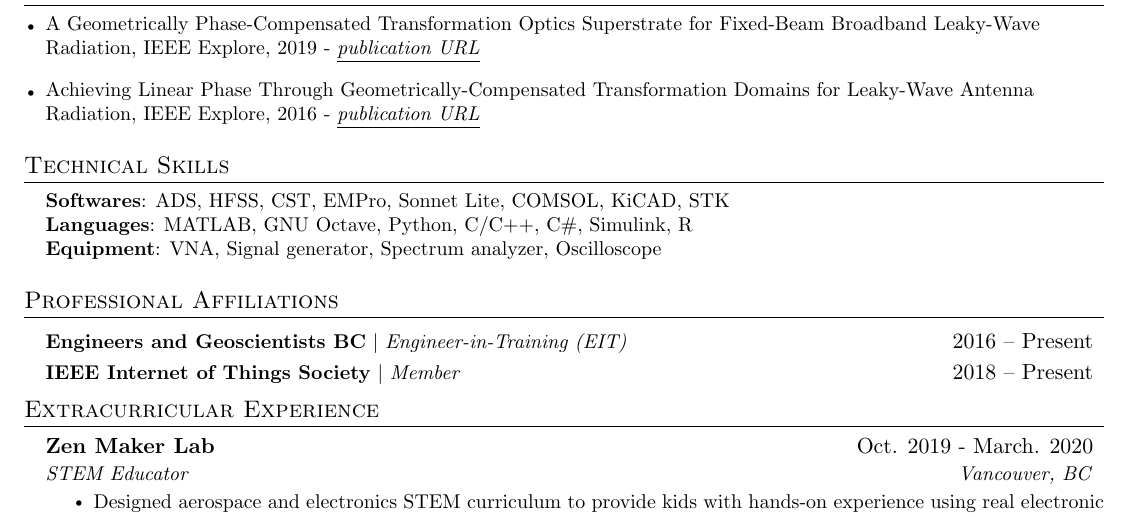
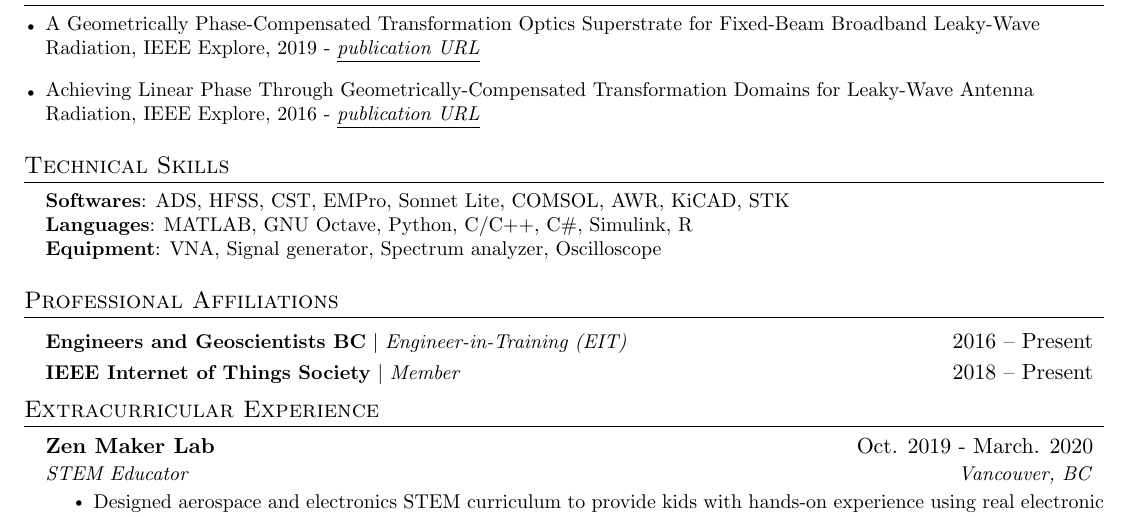
Before and after one commit to roonlafisa/LaTeX-Resume, a LaTeX CV (resume.tex): part of page 2 of 2, cut so that both start at the same text. Compiled offline with pdfLaTeX.

Commit message:
Update resume.tex

```diff
--- a/resume.tex
+++ b/resume.tex
@@ -265,7 +265,7 @@
 \section{Technical Skills}
  \begin{itemize}[leftmargin=0.15in, label={}]
     \small{\item{
-     \textbf{Softwares}{: ADS, HFSS, CST, EMPro, Sonnet Lite, COMSOL, KiCAD, STK} \\
+     \textbf{Softwares}{: ADS, HFSS, CST, EMPro, Sonnet Lite, COMSOL, AWR, KiCAD, STK} \\
      \textbf{Languages}{: MATLAB, GNU Octave, Python, C/C++, C\#, Simulink, R} \\
      \textbf{Equipment}{: VNA, Signal generator, Spectrum analyzer, Oscilloscope}
     }}
```
